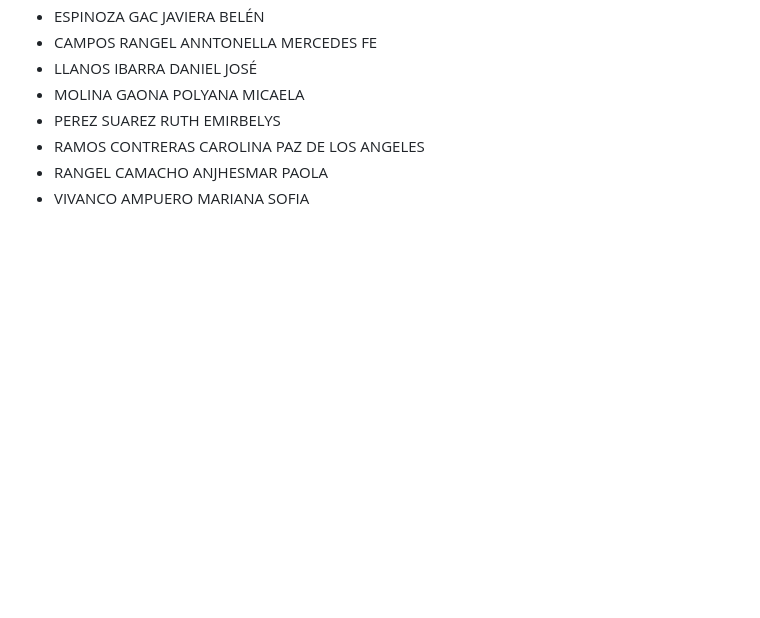
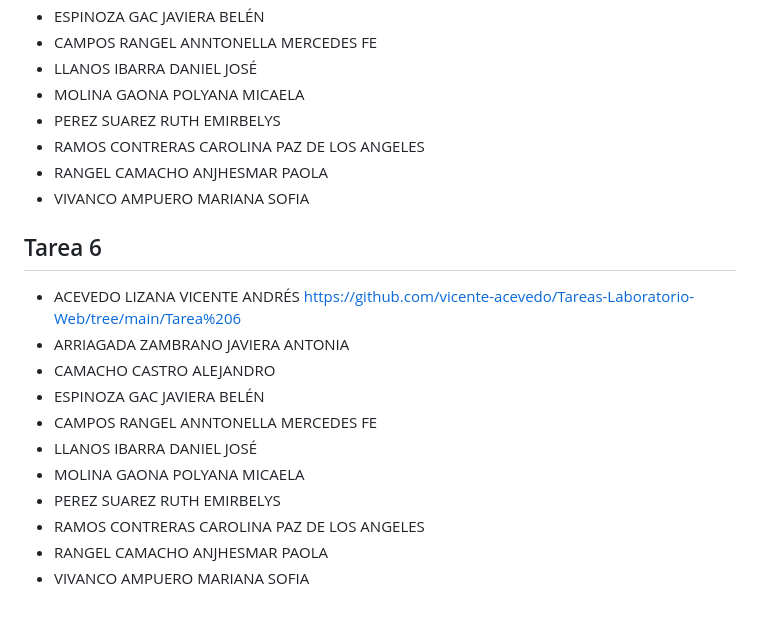
Before and after one commit to sailyambla/dise4000-2025, a Markdown page: tareas/tareas-seccion-1.md, the part around the change. Rendered like a GitHub page; blank space fills up the shorter version.

```diff
--- a/tareas/tareas-seccion-1.md
+++ b/tareas/tareas-seccion-1.md
@@ -63,3 +63,16 @@
 * RAMOS CONTRERAS CAROLINA PAZ DE LOS ANGELES
 * RANGEL CAMACHO ANJHESMAR PAOLA
 * VIVANCO AMPUERO MARIANA SOFIA
+
+## Tarea 6
+* ACEVEDO LIZANA VICENTE ANDRÉS https://github.com/vicente-acevedo/Tareas-Laboratorio-Web/tree/main/Tarea%206
+* ARRIAGADA ZAMBRANO JAVIERA ANTONIA
+* CAMACHO CASTRO ALEJANDRO
+* ESPINOZA GAC JAVIERA BELÉN
+* CAMPOS RANGEL ANNTONELLA MERCEDES FE
+* LLANOS IBARRA DANIEL JOSÉ
+* MOLINA GAONA POLYANA MICAELA
+* PEREZ SUAREZ RUTH EMIRBELYS
+* RAMOS CONTRERAS CAROLINA PAZ DE LOS ANGELES
+* RANGEL CAMACHO ANJHESMAR PAOLA
+* VIVANCO AMPUERO MARIANA SOFIA
```
